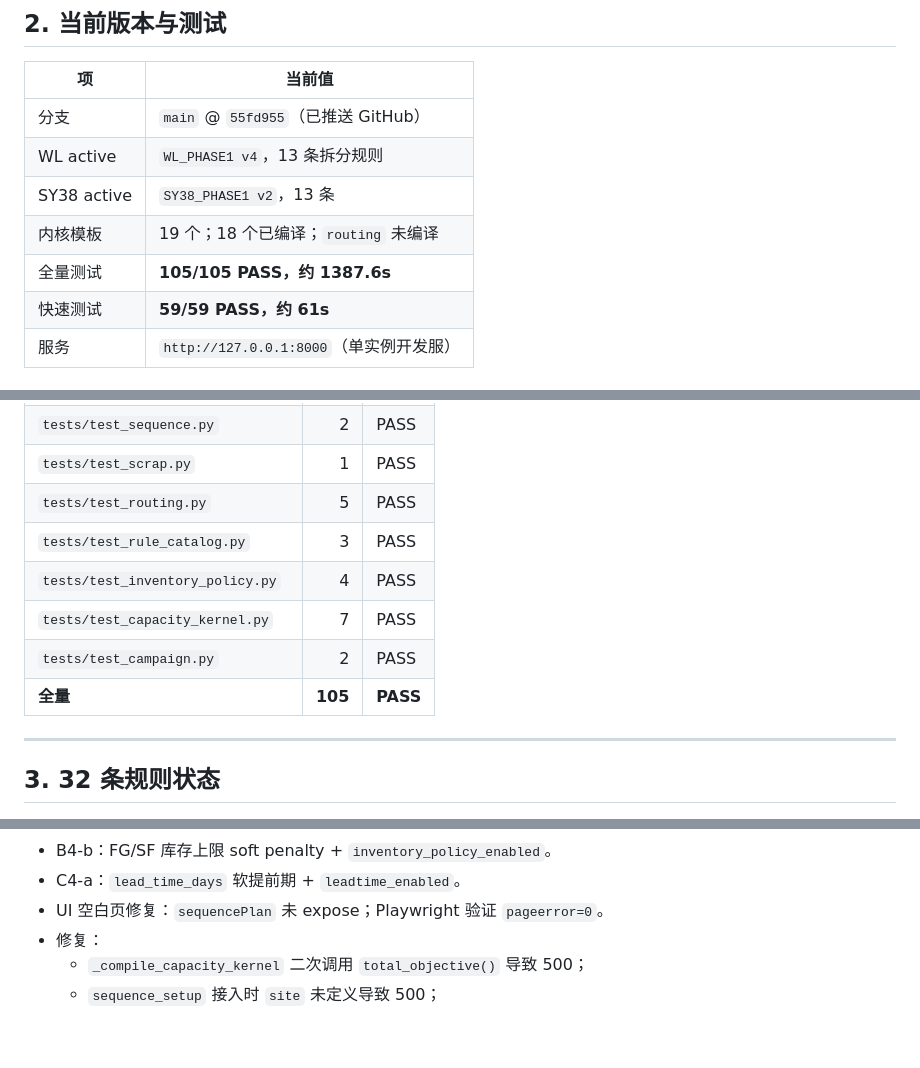
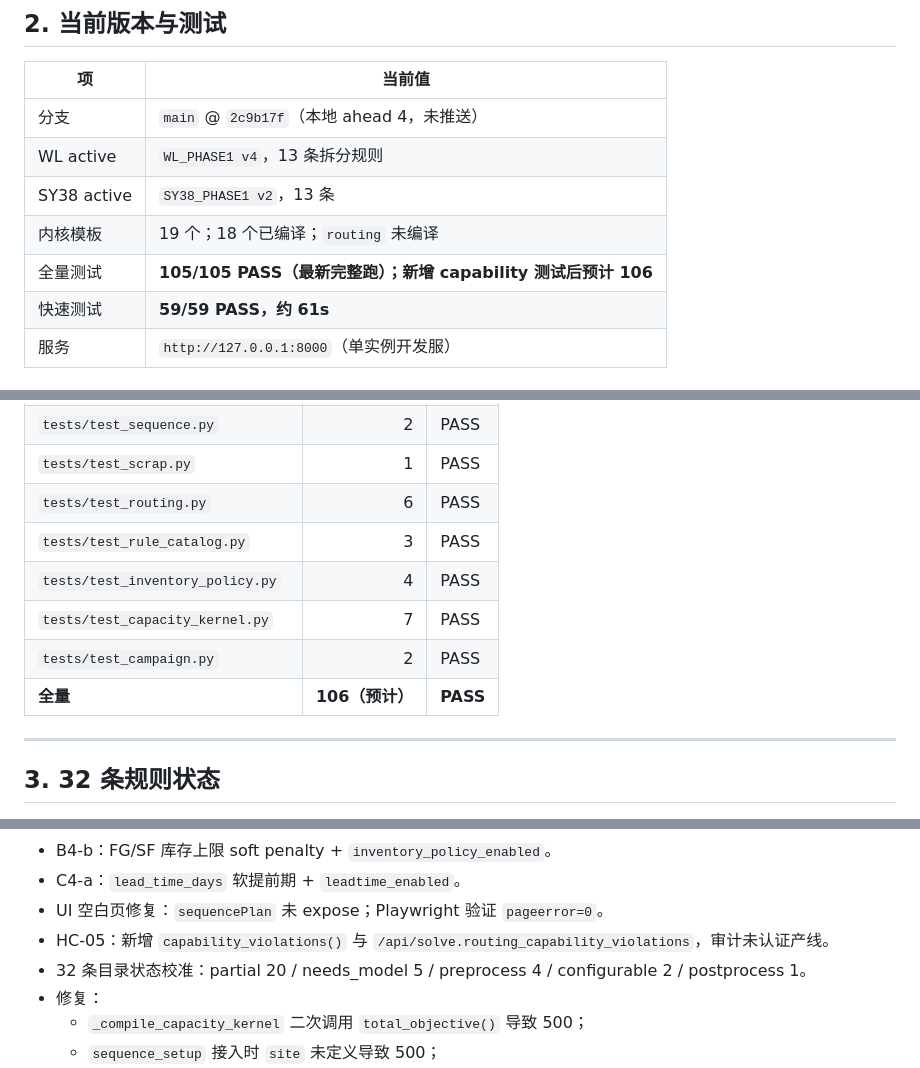
Before and after one commit to lingj631-sys/APS_MVP, a Markdown page: Specification/aps_progress_dashboard.md, 3 parts joined by grey strips. GitHub-like rendering; blank space fills up the shorter version.

Commit message:
docs: update local progress and 32-rule coverage status

```diff
--- a/Specification/aps_progress_dashboard.md
+++ b/Specification/aps_progress_dashboard.md
@@ -22,11 +22,11 @@
 
 | 项 | 当前值 |
 |---|---|
-| 分支 | `main` @ `55fd955`（已推送 GitHub） |
+| 分支 | `main` @ `2c9b17f`（本地 ahead 4，未推送） |
 | WL active | `WL_PHASE1 v4`，13 条拆分规则 |
 | SY38 active | `SY38_PHASE1 v2`，13 条 |
 | 内核模板 | 19 个；18 个已编译；`routing` 未编译 |
-| 全量测试 | **105/105 PASS，约 1387.6s** |
+| 全量测试 | **105/105 PASS（最新完整跑）；新增 capability 测试后预计 106** |
 | 快速测试 | **59/59 PASS，约 61s** |
 | 服务 | `http://127.0.0.1:8000`（单实例开发服） |
 
@@ -45,12 +45,12 @@
 | `tests/test_regressions.py` | 8 | PASS |
 | `tests/test_sequence.py` | 2 | PASS |
 | `tests/test_scrap.py` | 1 | PASS |
-| `tests/test_routing.py` | 5 | PASS |
+| `tests/test_routing.py` | 6 | PASS |
 | `tests/test_rule_catalog.py` | 3 | PASS |
 | `tests/test_inventory_policy.py` | 4 | PASS |
 | `tests/test_capacity_kernel.py` | 7 | PASS |
 | `tests/test_campaign.py` | 2 | PASS |
-| **全量** | **105** | **PASS** |
+| **全量** | **106（预计）** | **PASS** |
 
 ---
 
@@ -109,6 +109,8 @@
 - B4-b：FG/SF 库存上限 soft penalty + `inventory_policy_enabled`。
 - C4-a：`lead_time_days` 软提前期 + `leadtime_enabled`。
 - UI 空白页修复：`sequencePlan` 未 expose；Playwright 验证 `pageerror=0`。
+- HC-05：新增 `capability_violations()` 与 `/api/solve.routing_capability_violations`，审计未认证产线。
+- 32 条目录状态校准：partial 20 / needs_model 5 / preprocess 4 / configurable 2 / postprocess 1。
 - 修复：
   - `_compile_capacity_kernel` 二次调用 `total_objective()` 导致 500；
   - `sequence_setup` 接入时 `site` 未定义导致 500；
```
Also changed, not shown: Specification/aps_implementation_log.md (+6 -0 lines).
